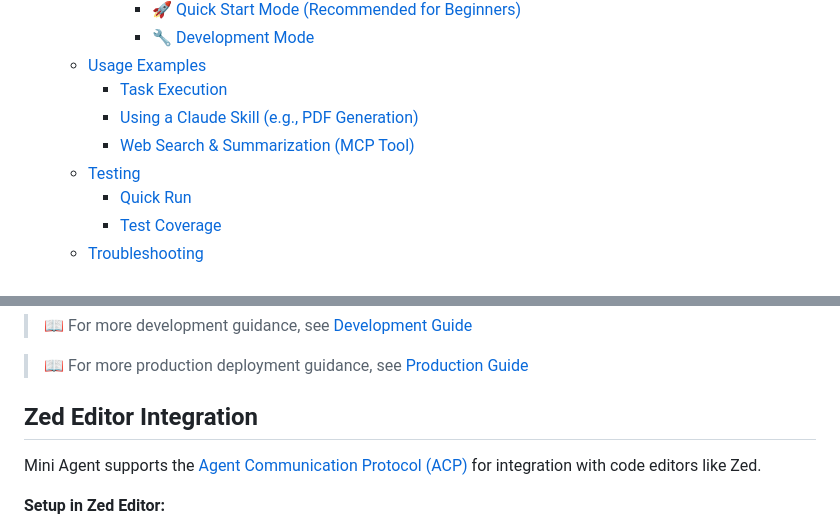
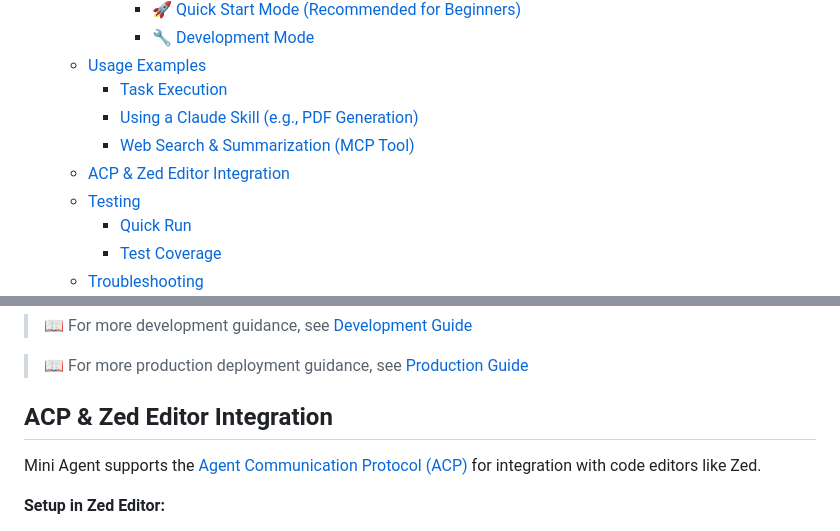
Before and after one commit to Vincentfan88/ai-mate, a Markdown page: README.md, 2 parts joined by grey strips. GitHub-like rendering.

Commit message:
acp test readme, small header change

```diff
--- a/README.md
+++ b/README.md
@@ -27,6 +27,7 @@ This project comes packed with features designed for a robust and intelligent ag
     - [Task Execution](#task-execution)
     - [Using a Claude Skill (e.g., PDF Generation)](#using-a-claude-skill-eg-pdf-generation)
     - [Web Search \& Summarization (MCP Tool)](#web-search--summarization-mcp-tool)
+  - [ACP \& Zed Editor Integration](#acp--zed-editor-integration)
   - [Testing](#testing)
     - [Quick Run](#quick-run)
     - [Test Coverage](#test-coverage)
@@ -207,7 +208,7 @@ mini-agent --workspace /path/to/your/project
 
 > 📖 For more production deployment guidance, see [Production Guide](docs/PRODUCTION_GUIDE.md)
 
-## Zed Editor Integration
+## ACP & Zed Editor Integration
 
 Mini Agent supports the [Agent Communication Protocol (ACP)](https://github.com/modelcontextprotocol/protocol) for integration with code editors like Zed.
 
```
